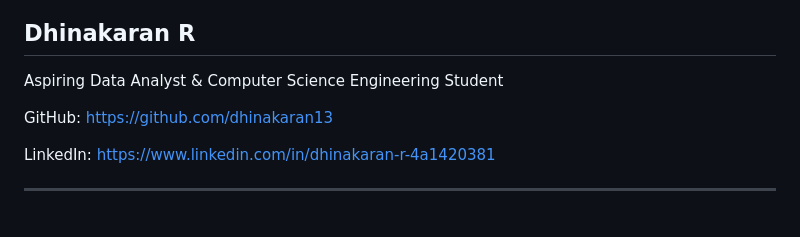
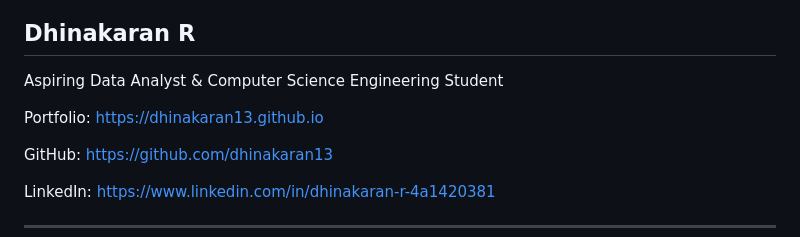
Before and after one commit to dhinakaran13/dhinakaran13.github.io, a Markdown page: README.md, the part around the change. GitHub-like rendering; blank space fills up the shorter version.

```diff
--- a/README.md
+++ b/README.md
@@ -158,6 +158,8 @@ dhinakaran13.github.io
 
 Aspiring Data Analyst & Computer Science Engineering Student
 
+Portfolio: https://dhinakaran13.github.io
+
 GitHub: https://github.com/dhinakaran13
 
 LinkedIn: https://www.linkedin.com/in/dhinakaran-r-4a1420381
```
